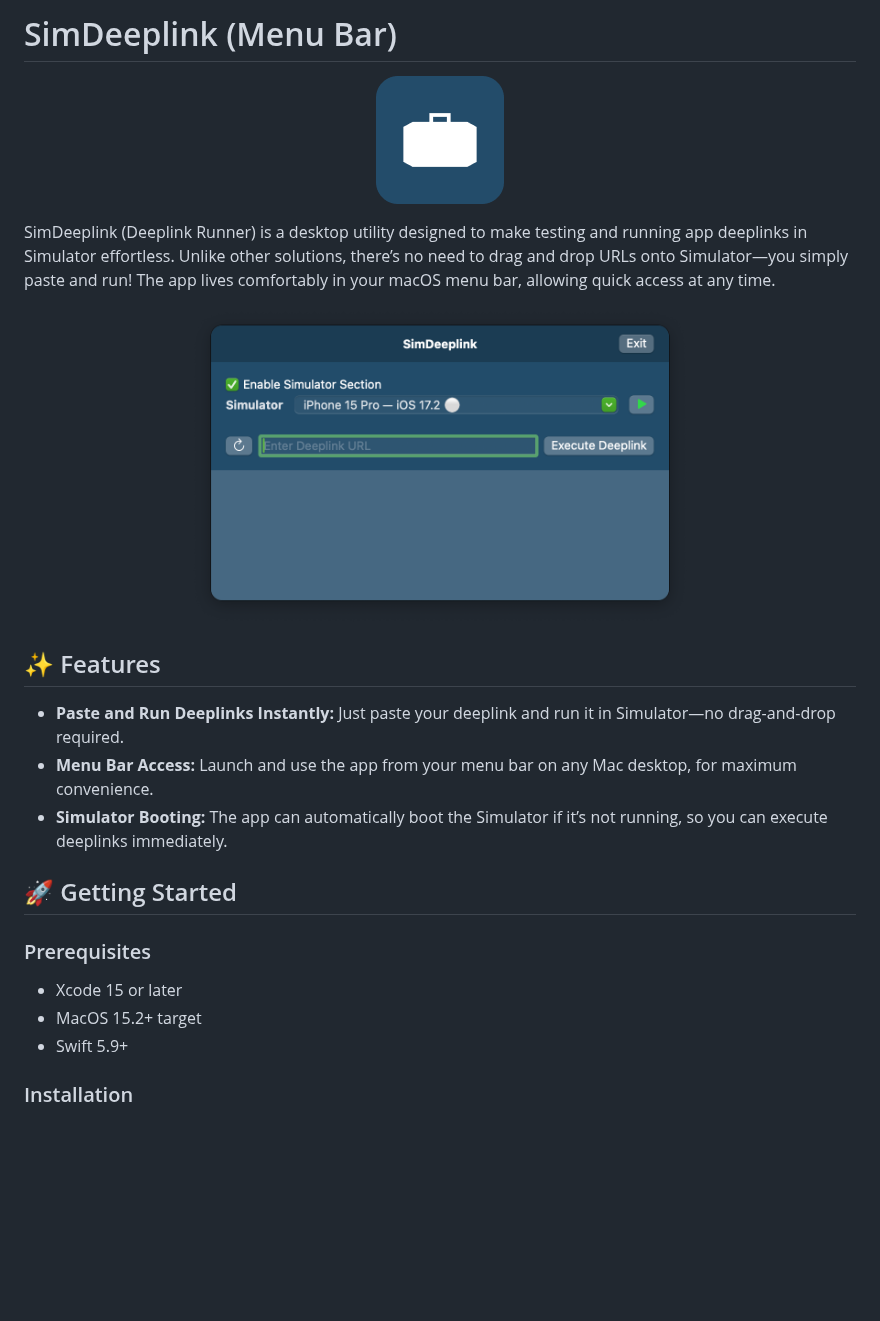
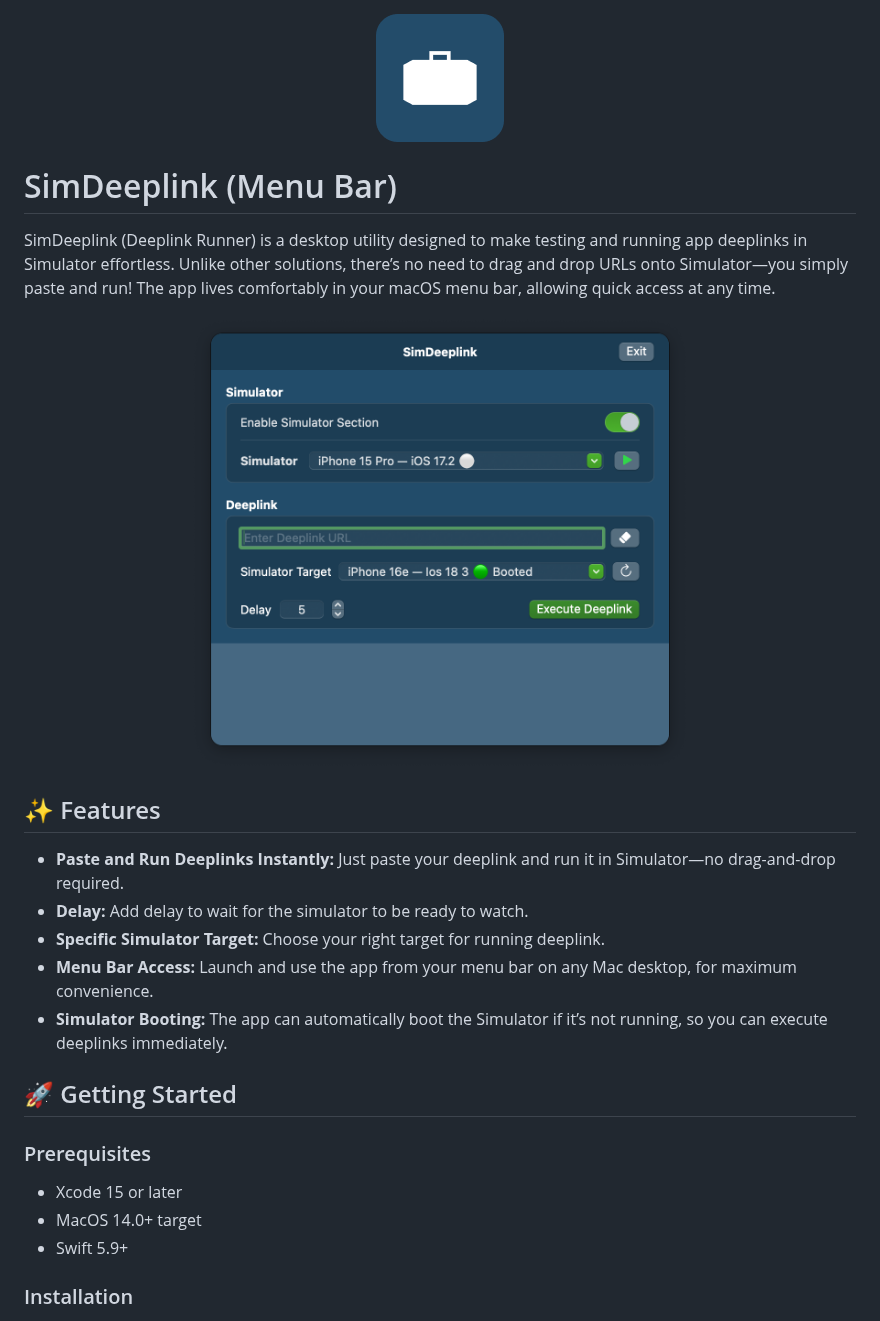
Before and after one commit to alifu/SimDeeplink, a Markdown page: README.md, the part around one of its changes. Rendered like a GitHub page; pictures changed too: doc/preview-app.png; blank space fills up the shorter version.

Commit message:
feat: add delay and specific target deeplink

```diff
--- a/README.md
+++ b/README.md
@@ -1,8 +1,8 @@
-# SimDeeplink (Menu Bar)
-
 <p align="center">
   <img src="./doc/main-icon.png" alt="icon" width="128"/>
 </p>
+
+# SimDeeplink (Menu Bar)
 
 SimDeeplink (Deeplink Runner) is a desktop utility designed to make testing and running app deeplinks in Simulator effortless. Unlike other solutions, there’s no need to drag and drop URLs onto Simulator—you simply paste and run! The app lives comfortably in your macOS menu bar, allowing quick access at any time.
 
@@ -13,6 +13,8 @@ SimDeeplink (Deeplink Runner) is a desktop utility designed to make testing and
 ## ✨ Features
 
 - **Paste and Run Deeplinks Instantly:** Just paste your deeplink and run it in Simulator—no drag-and-drop required.
+- **Delay:** Add delay to wait for the simulator to be ready to watch.
+- **Specific Simulator Target:** Choose your right target for running deeplink.
 - **Menu Bar Access:** Launch and use the app from your menu bar on any Mac desktop, for maximum convenience.
 - **Simulator Booting:** The app can automatically boot the Simulator if it’s not running, so you can execute deeplinks immediately.
 
@@ -20,7 +22,7 @@ SimDeeplink (Deeplink Runner) is a desktop utility designed to make testing and
 
 ### Prerequisites
 - Xcode 15 or later
-- MacOS 15.2+ target
+- MacOS 14.0+ target
 - Swift 5.9+
 
 ### Installation
```
Also changed, not shown: other parts of README.md (+3 -3 lines), 6 other files.
